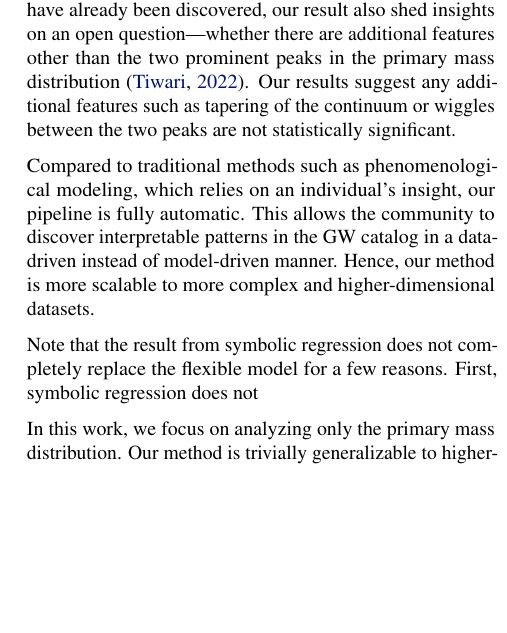
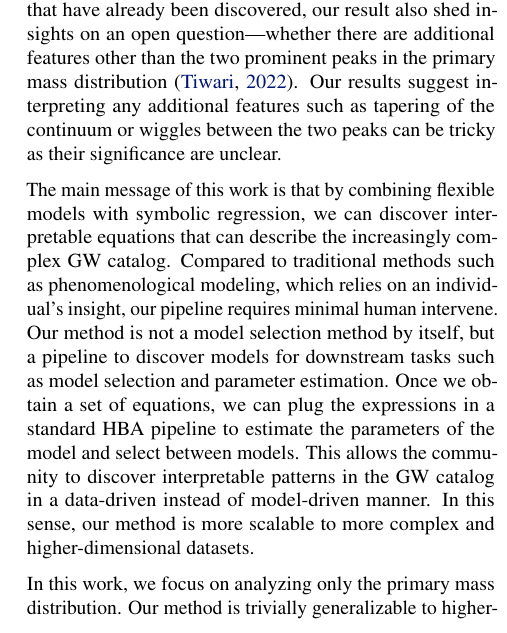
Before and after one commit to kazewong/SymbolicGWPopulation_paper, a LaTeX paper (src/tex/ms.tex): part of one column of page 5 of 6, cut so that both start at the same text, the shorter picture padded with empty space. Compiled offline with pdfLaTeX; a LaTeX package or settings file that is missing is left out.

Commit message:
Add emphasis

```diff
--- a/src/tex/ms.tex
+++ b/src/tex/ms.tex
@@ -323,15 +323,16 @@ In this paper, we use symbolic regression to extract interpretable equations fro
 We show SR is able to discover equations that are similar to state-of-the-art phenomenological models.
 On top of finding forms that have already been discovered,
 our result also shed insights on an open question---whether there are additional features other than the two prominent peaks in the primary mass distribution \cite{Tiwari:2021yvr}.
-Our results suggest any additional features such as tapering of the continuum or wiggles between the two peaks are not statistically significant.
+Our results suggest interpreting any additional features such as tapering of the continuum or wiggles between the two peaks can be tricky as their significance are unclear.
 
+The main message of this work is that by combining flexible models with symbolic regression, we can discover interpretable equations that can describe the increasingly complex GW catalog.
 Compared to traditional methods such as phenomenological modeling, which relies on an individual's insight,
-our pipeline is fully automatic.
+our pipeline requires minimal human intervene.
+Our method is not a model selection method by itself, but a pipeline to discover models for downstream tasks such as model selection and parameter estimation.
+Once we obtain a set of equations, we can plug the expressions in a standard HBA pipeline to estimate the parameters of the model and select between models.
 This allows the community to discover interpretable patterns in the GW catalog in a data-driven instead of model-driven manner.
-Hence, our method is more scalable to more complex and higher-dimensional datasets.
+In this sense, our method is more scalable to more complex and higher-dimensional datasets.
 
-Note that the result from symbolic regression does not completely replace the flexible model for a few reasons.
-First, symbolic regression does not
 
 In this work, we focus on analyzing only the primary mass distribution.
 Our method is trivially generalizable to higher-dimensional data, such as the joint space of both the primary mass and the secondary mass.
```
Also changed, not shown: src/tex/ms.tex (3 more changed lines).
